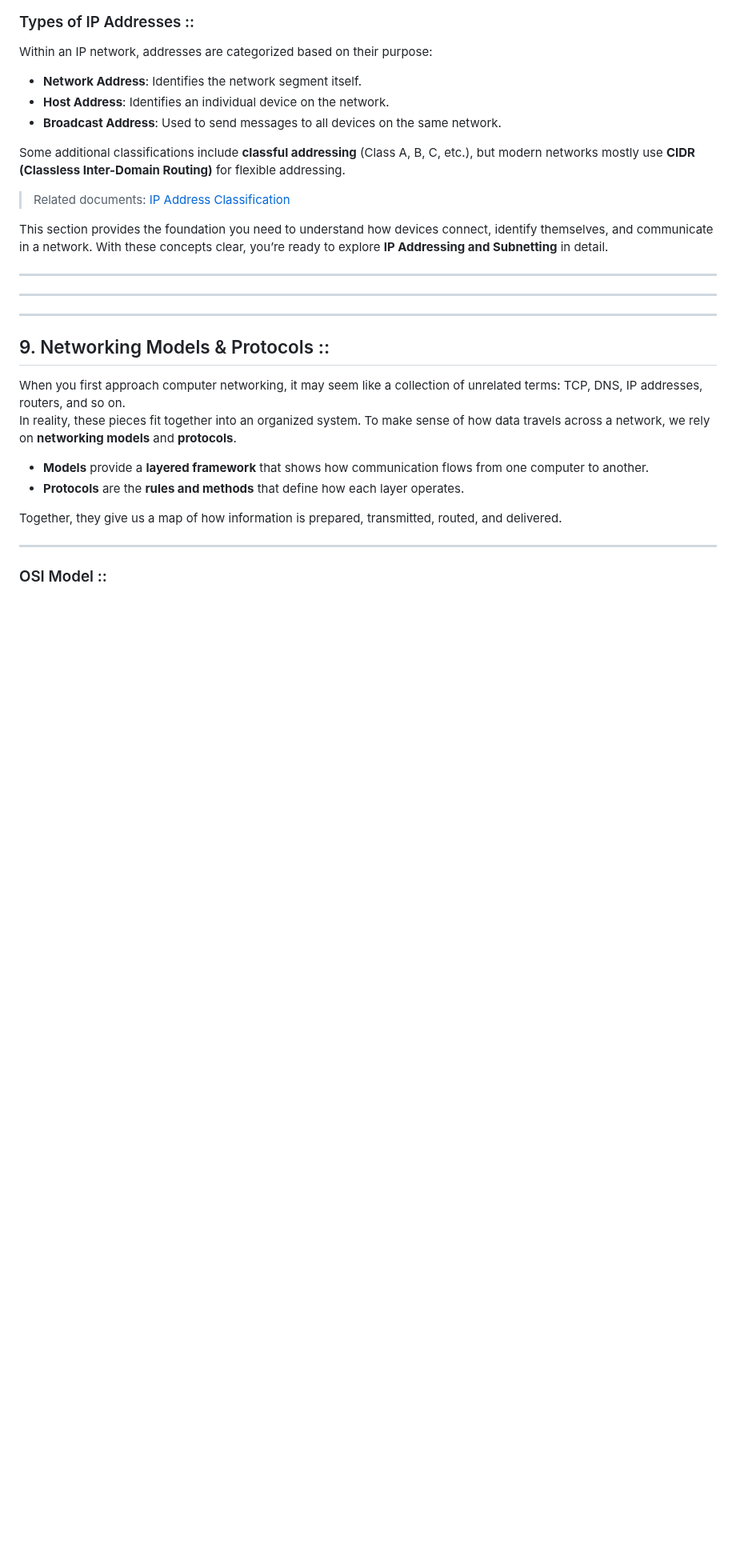
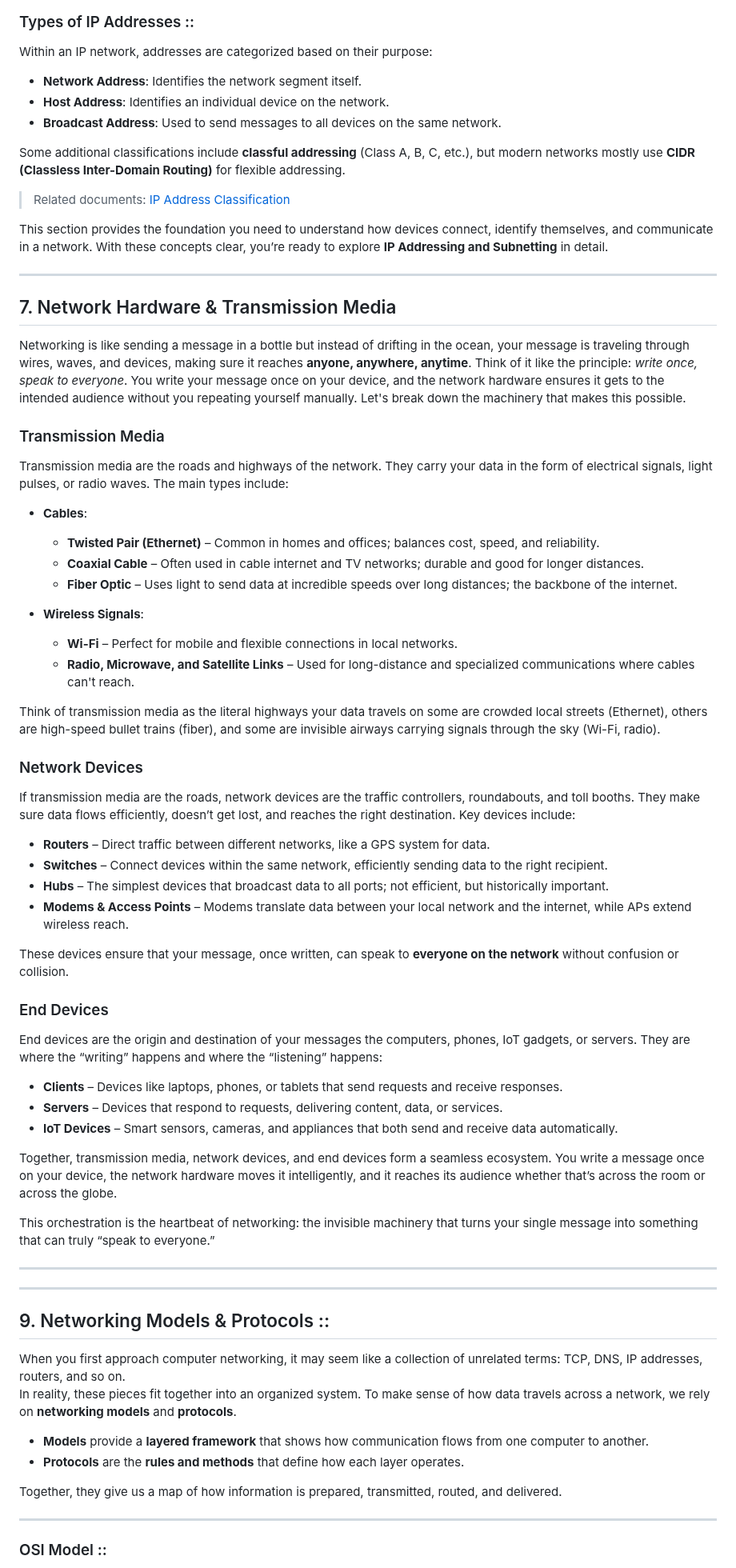
Before and after one commit to xidruk/computer-networking, a Markdown page: readme.md, the part around the change. Shown at 80% size. Rendered like a GitHub page; blank space fills up the shorter version.

```diff
--- a/readme.md
+++ b/readme.md
@@ -345,6 +345,49 @@ Some additional classifications include **classful addressing** (Class A, B, C,
 This section provides the foundation you need to understand how devices connect, identify themselves, and communicate in a network. With these concepts clear, you’re ready to explore **IP Addressing and Subnetting** in detail.
 
 ---
+
+## 7. Network Hardware & Transmission Media
+
+Networking is like sending a message in a bottle but instead of drifting in the ocean, your message is traveling through wires, waves, and devices, making sure it reaches **anyone, anywhere, anytime**. Think of it like the principle: *write once, speak to everyone*. You write your message once on your device, and the network hardware ensures it gets to the intended audience without you repeating yourself manually. Let's break down the machinery that makes this possible.
+
+### Transmission Media
+
+Transmission media are the roads and highways of the network. They carry your data in the form of electrical signals, light pulses, or radio waves. The main types include:
+
+- **Cables**:
+  - **Twisted Pair (Ethernet)** – Common in homes and offices; balances cost, speed, and reliability.
+  - **Coaxial Cable** – Often used in cable internet and TV networks; durable and good for longer distances.
+  - **Fiber Optic** – Uses light to send data at incredible speeds over long distances; the backbone of the internet.
+
+- **Wireless Signals**:
+  - **Wi-Fi** – Perfect for mobile and flexible connections in local networks.
+  - **Radio, Microwave, and Satellite Links** – Used for long-distance and specialized communications where cables can't reach.
+
+Think of transmission media as the literal highways your data travels on some are crowded local streets (Ethernet), others are high-speed bullet trains (fiber), and some are invisible airways carrying signals through the sky (Wi-Fi, radio).
+
+### Network Devices
+
+If transmission media are the roads, network devices are the traffic controllers, roundabouts, and toll booths. They make sure data flows efficiently, doesn’t get lost, and reaches the right destination. Key devices include:
+
+- **Routers** – Direct traffic between different networks, like a GPS system for data.
+- **Switches** – Connect devices within the same network, efficiently sending data to the right recipient.
+- **Hubs** – The simplest devices that broadcast data to all ports; not efficient, but historically important.
+- **Modems & Access Points** – Modems translate data between your local network and the internet, while APs extend wireless reach.
+
+These devices ensure that your message, once written, can speak to **everyone on the network** without confusion or collision.
+
+### End Devices
+
+End devices are the origin and destination of your messages the computers, phones, IoT gadgets, or servers. They are where the “writing” happens and where the “listening” happens:
+
+- **Clients** – Devices like laptops, phones, or tablets that send requests and receive responses.
+- **Servers** – Devices that respond to requests, delivering content, data, or services.
+- **IoT Devices** – Smart sensors, cameras, and appliances that both send and receive data automatically.
+
+Together, transmission media, network devices, and end devices form a seamless ecosystem. You write a message once on your device, the network hardware moves it intelligently, and it reaches its audience whether that’s across the room or across the globe.
+
+This orchestration is the heartbeat of networking: the invisible machinery that turns your single message into something that can truly “speak to everyone.”
+
 
 ---
 
```
